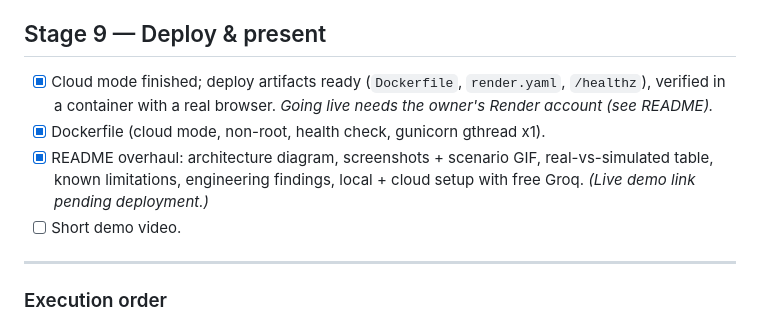
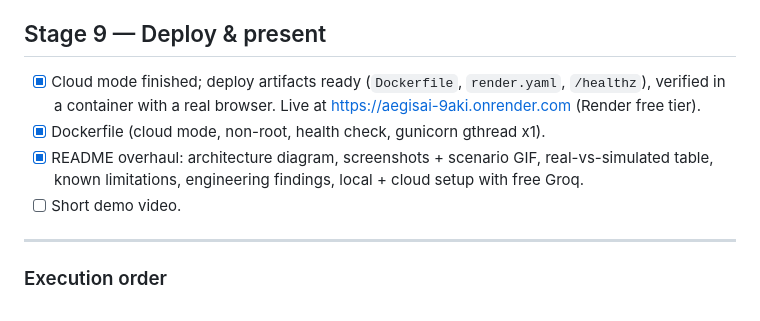
Before and after one commit to Aziz-ahmad555/AegisAI, a Markdown page: ROADMAP.md, the part around the change. GitHub-like rendering.

Commit message:
README: add live demo link (Render)
Live at https://aegisai-9aki.onrender.com; notes that the free tier can
take up to a minute to wake, the demo login is available on request, and
Live Vision is local-only.

Co-Authored-By: Claude Opus 5.5 <noreply@anthropic.com>

```diff
--- a/ROADMAP.md
+++ b/ROADMAP.md
@@ -125,9 +125,9 @@ That check also exposed that **unauthenticated sockets stayed connected** under
 
 ## Stage 9 — Deploy & present
 
-- [x] Cloud mode finished; deploy artifacts ready (`Dockerfile`, `render.yaml`, `/healthz`), verified in a container with a real browser. *Going live needs the owner's Render account (see README).*
+- [x] Cloud mode finished; deploy artifacts ready (`Dockerfile`, `render.yaml`, `/healthz`), verified in a container with a real browser. Live at https://aegisai-9aki.onrender.com (Render free tier).
 - [x] Dockerfile (cloud mode, non-root, health check, gunicorn gthread x1).
-- [x] README overhaul: architecture diagram, screenshots + scenario GIF, real-vs-simulated table, known limitations, engineering findings, local + cloud setup with free Groq. *(Live demo link pending deployment.)*
+- [x] README overhaul: architecture diagram, screenshots + scenario GIF, real-vs-simulated table, known limitations, engineering findings, local + cloud setup with free Groq.
 - [ ] Short demo video.
 
 ---
```
Also changed, not shown: README.md (+3 -0 lines).
